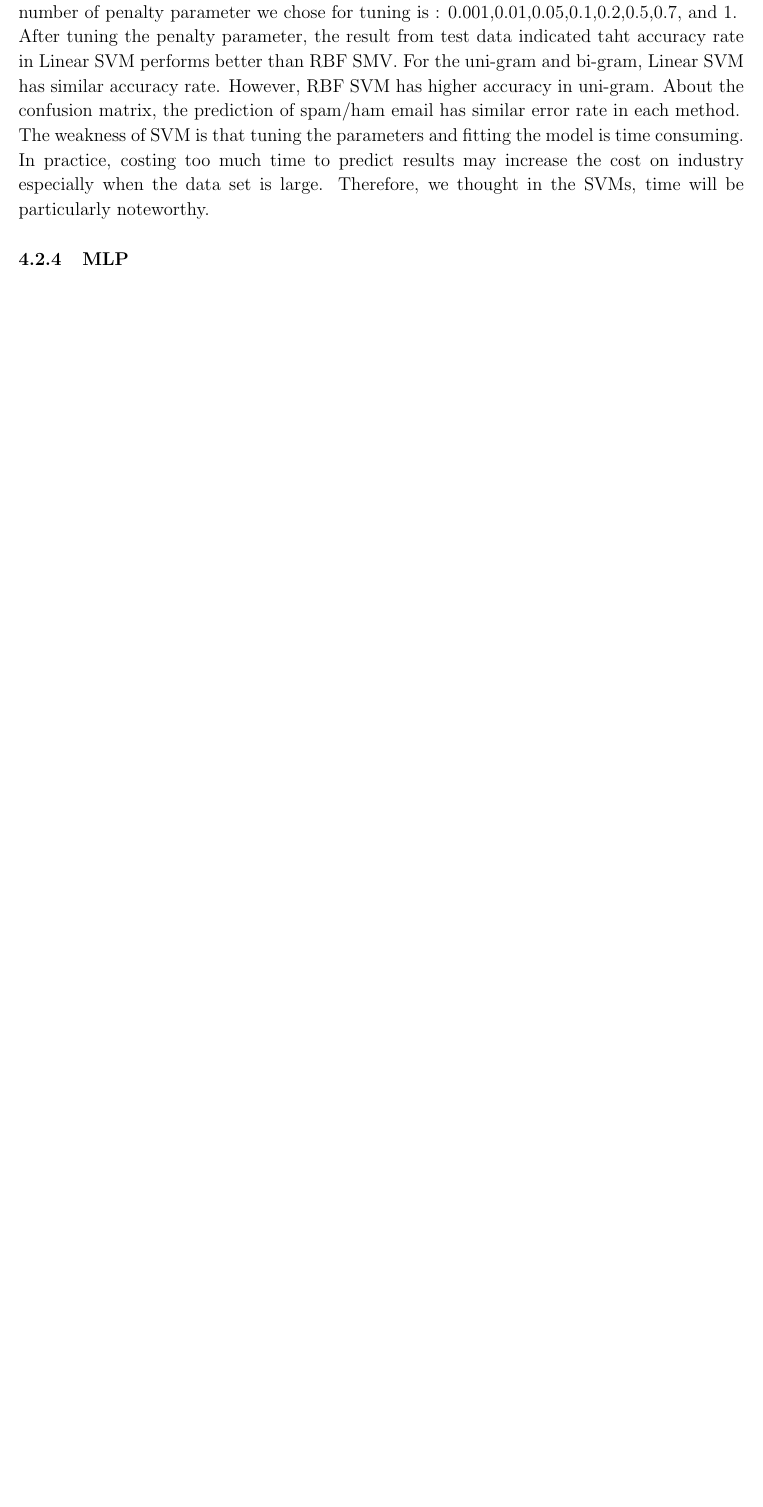
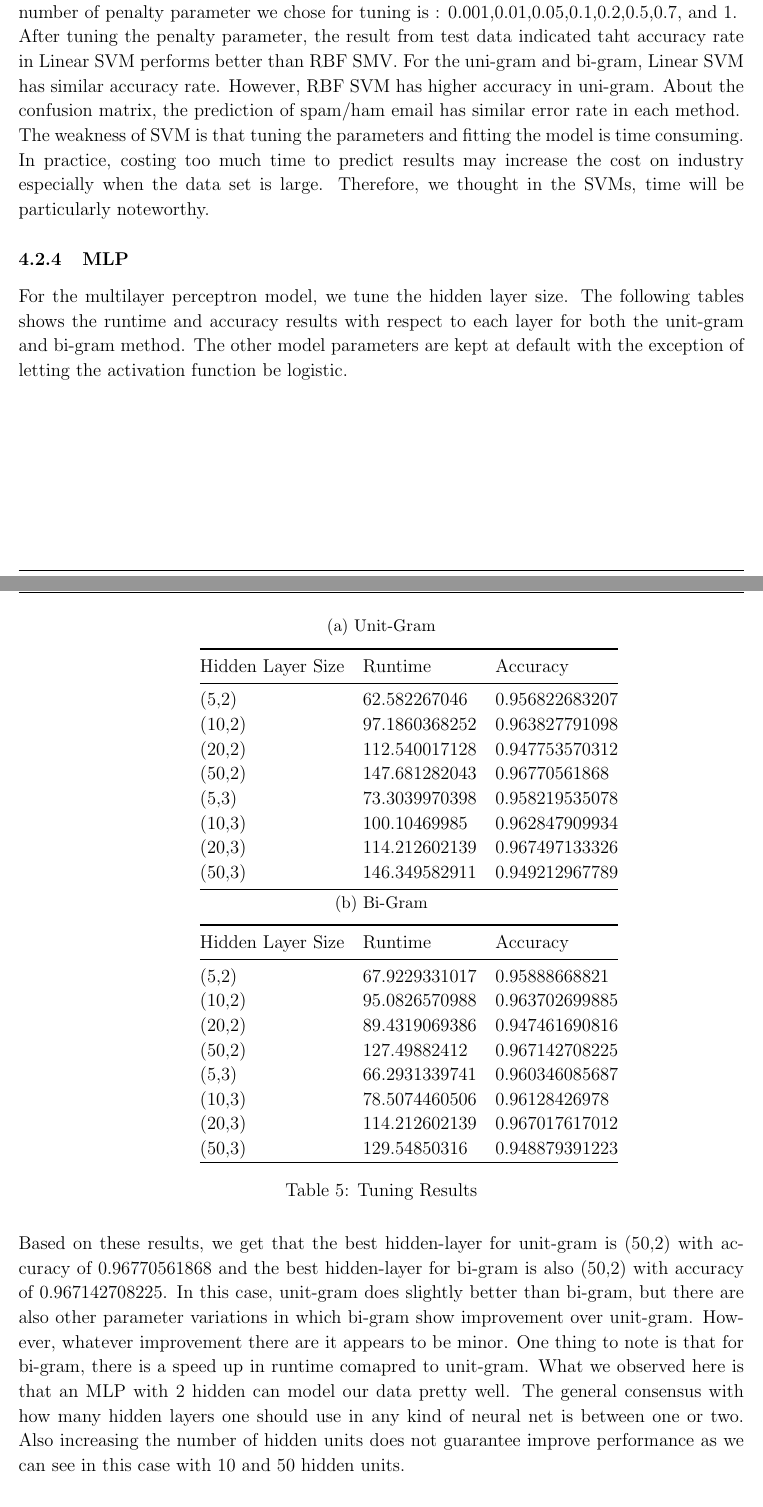
Before and after one commit to aenni0409/208-final-project-kapa, a LaTeX document (report/main.tex, which reads report/MLP.tex): part of page 13 of 15 before the commit and two parts of pages 13 and 14 of 16 after it, the two joined at a grey line, cut so that both start at the same text, the shorter picture padded with empty space. The pictures show the PDF file report/main.pdf that the author committed with the source.

Commit message:
Add to MLP portion

```diff
--- /dev/null
+++ b/report/MLP.tex
@@ -0,0 +1,43 @@
+For the multilayer perceptron model, we tune the hidden layer size. The following tables shows the runtime and accuracy results with respect to each layer for both the unit-gram and bi-gram method. The other model parameters are kept at default with the exception of letting the activation function be logistic.
+
+\begin{table}[H]
+\centering
+\begin{subtable}{.5\textwidth}
+\caption{Unit-Gram}
+\label{Unit-Gram-Tune-MLP}
+\begin{tabular}{@{}lll@{}}
+\toprule
+Hidden Layer Size & Runtime & Accuracy \\ \midrule
+(5,2) & 62.582267046 & 0.956822683207 \\
+(10,2) & 97.1860368252 & 0.963827791098 \\
+(20,2) & 112.540017128 & 0.947753570312 \\
+(50,2) & 147.681282043 & 0.96770561868 \\
+(5,3) & 73.3039970398 & 0.958219535078 \\
+(10,3) & 100.10469985  &  0.962847909934 \\
+(20,3) & 114.212602139 & 0.967497133326 \\
+(50,3) & 146.349582911 & 0.949212967789 \\ \bottomrule
+\end{tabular}
+
+\caption{Bi-Gram}
+\label{Bi-Gram-Tune-MLP}
+\begin{tabular}{@{}lll@{}}
+\toprule
+Hidden Layer Size & Runtime & Accuracy \\ \midrule
+(5,2) & 67.9229331017 & 0.95888668821 \\
+(10,2) & 95.0826570988 & 0.963702699885 \\
+(20,2) & 89.4319069386 & 0.947461690816 \\
+(50,2) & 127.49882412 & 0.967142708225 \\
+(5,3) & 66.2931339741 & 0.960346085687 \\
+(10,3) & 78.5074460506  &  0.96128426978 \\
+(20,3) & 114.212602139 &  0.967017617012 \\
+(50,3) & 129.54850316 & 0.948879391223\bottomrule
+\end{tabular}
+\end{subtable}
+\caption{Tuning Results}
+\end{table}
+
+Based on these results, we get that the best hidden-layer for unit-gram is (50,2) with accuracy of 0.96770561868 and the best hidden-layer for bi-gram is also (50,2) with accuracy of 0.967142708225. In this case, unit-gram does slightly better than bi-gram, but there are also other parameter variations in which bi-gram show improvement over unit-gram. However, whatever improvement there are it appears to be minor. One thing to note is that for bi-gram, there is a speed up in runtime comapred to  unit-gram. What we observed here is that an MLP with 2 hidden can model our data pretty well. The general consensus with how many hidden layers one should use in any kind of neural net is between one or two. Also increasing the number of hidden units does not guarantee improve performance as we can see in this case with 10 and 50 hidden units.
+
+\begin{table}[H]
+\centering
+\begin{subtable}{.5\textwidth}
```
Also changed, not shown: report/SVM.tex (+1 -2 lines), report/main.tex (+5 -7 lines), report/main.pdf, report/MLP.tex (20 more changed lines).
